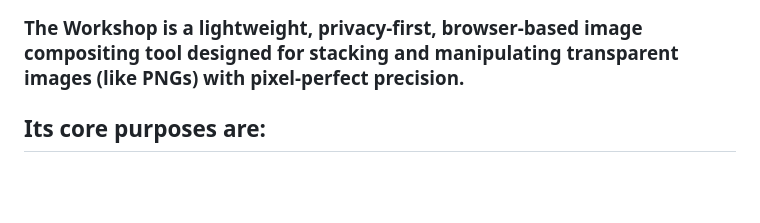
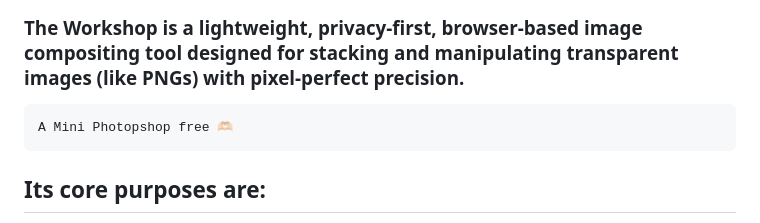
Before and after one commit to chris1111/Workshop-Layered-Image-Studio, a Markdown page: README.md, the part around the change. Rendered like a GitHub page; blank space fills up the shorter version.

Commit message:
Enhance README with tool description and comparison
Added a description emphasizing the tool's lightweight and privacy-first nature, and included a comparison to Photoshop.

```diff
--- a/README.md
+++ b/README.md
@@ -4,6 +4,7 @@
 ## Start using ➢ [Workshop Layered Image Studio](https://chris1111.github.io/Workshop-Layered-Image-Studio/)
 
 ### The Workshop is a lightweight, privacy-first, browser-based image compositing tool designed for stacking and manipulating transparent images (like PNGs) with pixel-perfect precision.
+    A Mini Photopshop free 🫶🏻
 
 ## Its core purposes are:
 
```
